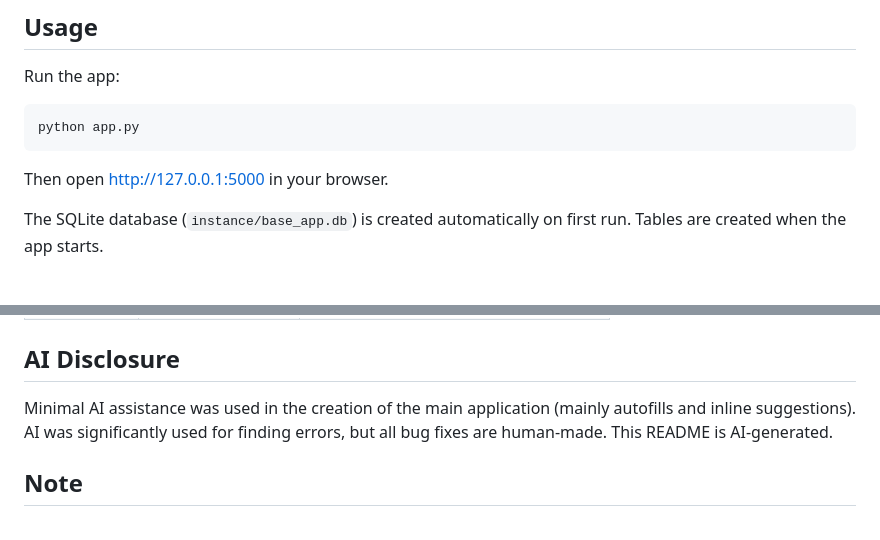
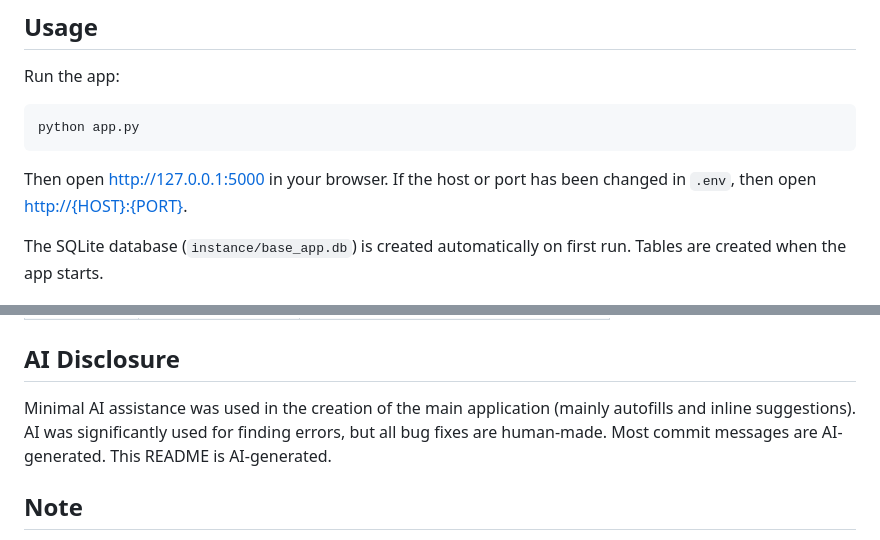
Before and after one commit to muditgoel135/Base-Flask-App, a Markdown page: README.md, 2 parts joined by grey strips. GitHub-like rendering.

Commit message:
Update README setup details
Refresh the installation instructions to point to the project repository and clarify how to access the app when HOST and PORT are overridden in .env. Also update the AI disclosure note to reflect the current contribution history.

````diff
--- a/README.md
+++ b/README.md
@@ -65,6 +65,7 @@ python app.py
 ```
 
 Then open <http://127.0.0.1:5000> in your browser.
+If the host or port has been changed in `.env`, then open <http://{HOST}:{PORT}>.
 
 The SQLite database (`instance/base_app.db`) is created automatically on first run. Tables are created when the app starts.
 
@@ -103,7 +104,7 @@ Base-Flask-App/
 
 ## AI Disclosure
 
-Minimal AI assistance was used in the creation of the main application (mainly autofills and inline suggestions). AI was significantly used for finding errors, but all bug fixes are human-made. This README is AI-generated.
+Minimal AI assistance was used in the creation of the main application (mainly autofills and inline suggestions). AI was significantly used for finding errors, but all bug fixes are human-made. Most commit messages are AI-generated. This README is AI-generated.
 
 ## Note
 
````
Also changed, not shown: other parts of README.md (+1 -1 lines).
